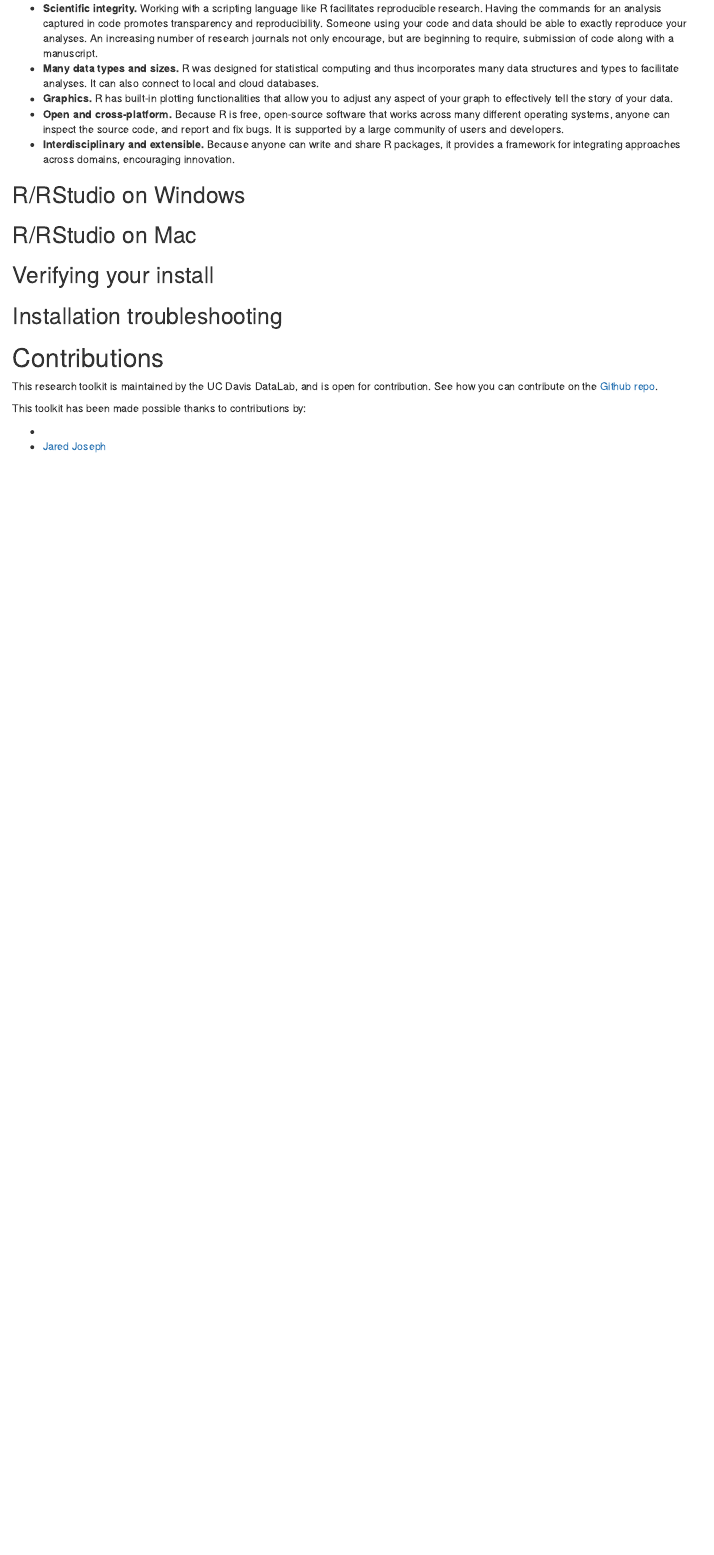
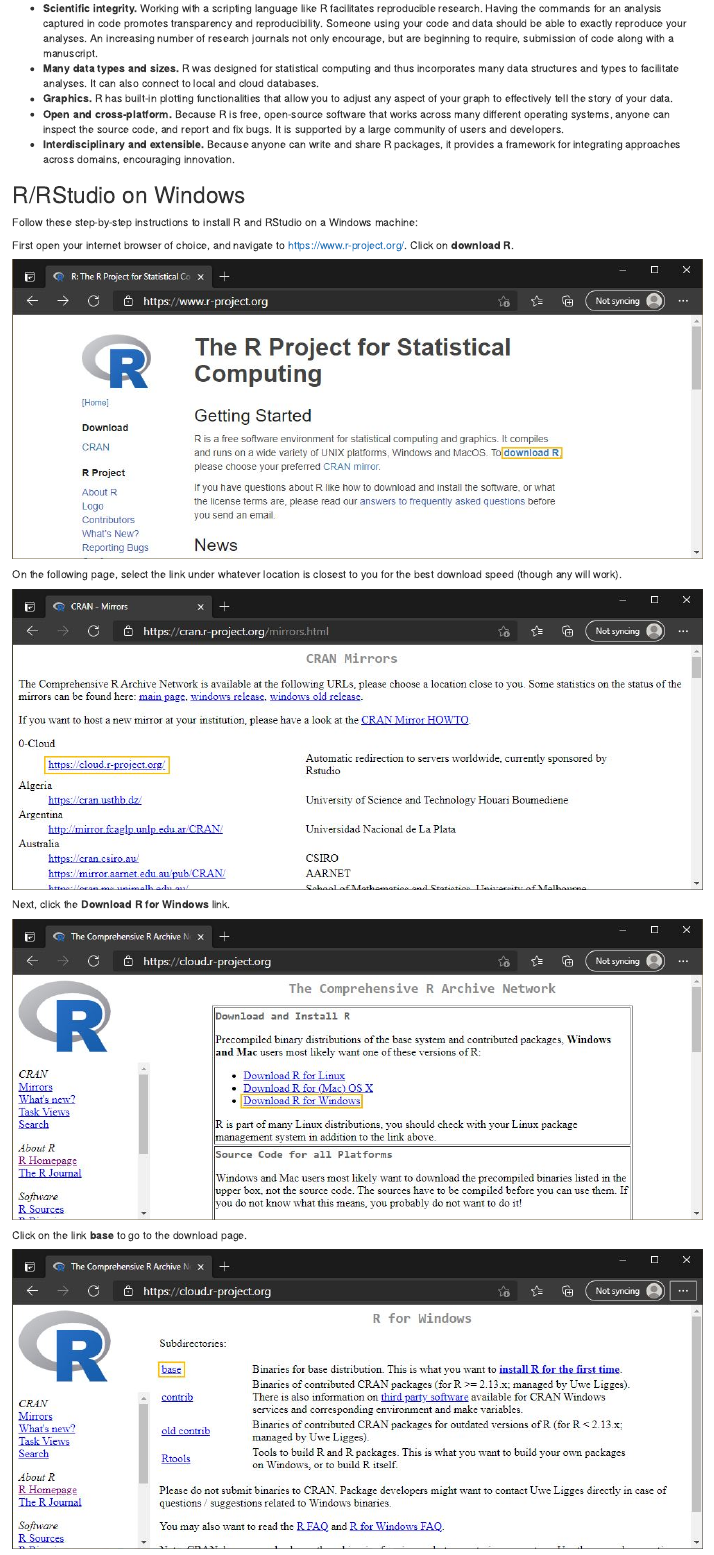
Before and after one commit to ucdavisdatalab/research-toolkits, an R Markdown document (pages/install_guide.Rmd): the page in a window 1100 px wide, from 13220 px down. Rendered offline with R 4.5, knitr and Pandoc, with nearby package versions; drawn as R Markdown's standard HTML page in place of the format the file asks for.

Commit message:
started r section

```diff
--- a/pages/install_guide.Rmd
+++ b/pages/install_guide.Rmd
@@ -227,3 +233,20 @@
 
 ## R/RStudio on Windows
 
+Follow these step-by-step instructions to install R and RStudio on a Windows machine:
+
+First open your internet browser of choice, and navigate to [https://www.r-project.org/](https://www.r-project.org/){rel="noopener noreferrer" target="_blank"}. Click on **download R**.
+
+![](`r r_img01`)
+
+On the following page, select the link under whatever location is closest to you for the best download speed (though any will work).
+
+![](`r r_img02`)
+
+Next, click the **Download R for Windows** link.
+
+![](`r r_img03`)
+
+Click on the link **base** to go to the download page.
+
+![](`r r_img04`)
```
Also changed, not shown: img/win_r_install_1_browser.jpg (added), img/win_r_install_2_mirror.jpg (added), img/win_r_install_3_type.jpg (added), img/win_r_install_4_base.jpg (added), img/win_r_install_5_download.jpg (added), pages/install_guide.Rmd (13 more changed lines).
